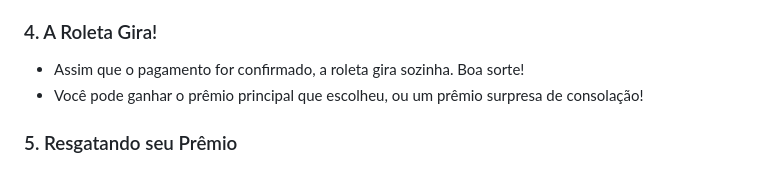
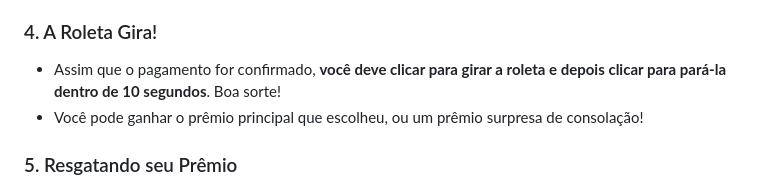
Before and after one commit to appsolutions76-byte/RoletaGelada, a Markdown page: MANUAL_DE_USO.md, the part around the change. Rendered like a GitHub page.

Commit message:
Update manual: specify manual roulette spinning within 10 seconds

```diff
--- a/MANUAL_DE_USO.md
+++ b/MANUAL_DE_USO.md
@@ -75,7 +75,7 @@ Jogar na Roleta Gelada é rápido e fácil! Siga os passos:
 5. Volte para a tela da Roleta. O sistema identificará o pagamento automaticamente em poucos segundos!
 
 ### 4. A Roleta Gira!
-- Assim que o pagamento for confirmado, a roleta gira sozinha. Boa sorte!
+- Assim que o pagamento for confirmado, **você deve clicar para girar a roleta e depois clicar para pará-la dentro de 10 segundos**. Boa sorte!
 - Você pode ganhar o prêmio principal que escolheu, ou um prêmio surpresa de consolação!
 
 ### 5. Resgatando seu Prêmio
```
